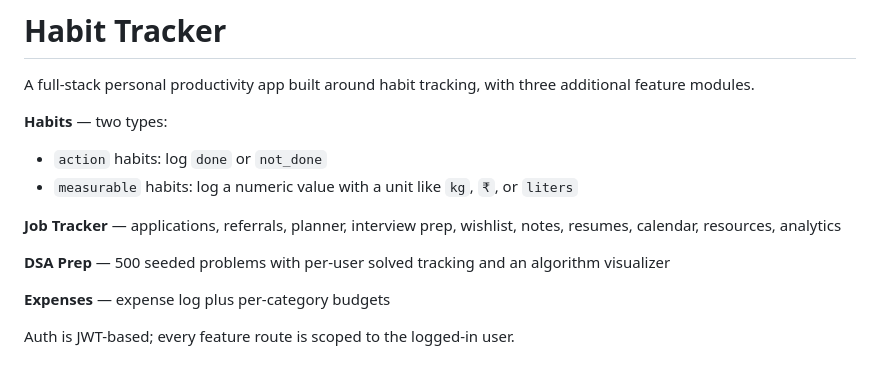
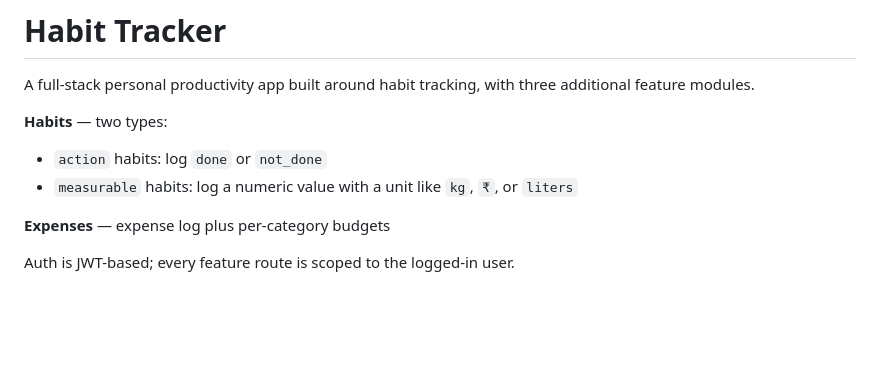
Before and after one commit to UK0724/Habbit-tracker, a Markdown page: README.md, the part around the change. Rendered like a GitHub page; blank space fills up the shorter version.

Commit message:
Update README to remove Job Tracker and DSA Prep sections
Removed descriptions for Job Tracker and DSA Prep from README.

```diff
--- a/README.md
+++ b/README.md
@@ -6,10 +6,6 @@ A full-stack personal productivity app built around habit tracking, with three a
 
 - `action` habits: log `done` or `not_done`
 - `measurable` habits: log a numeric value with a unit like `kg`, `₹`, or `liters`
-
-**Job Tracker** — applications, referrals, planner, interview prep, wishlist, notes, resumes, calendar, resources, analytics
-
-**DSA Prep** — 500 seeded problems with per-user solved tracking and an algorithm visualizer
 
 **Expenses** — expense log plus per-category budgets
 
```
